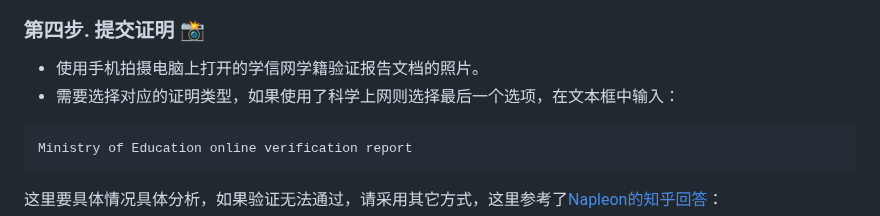
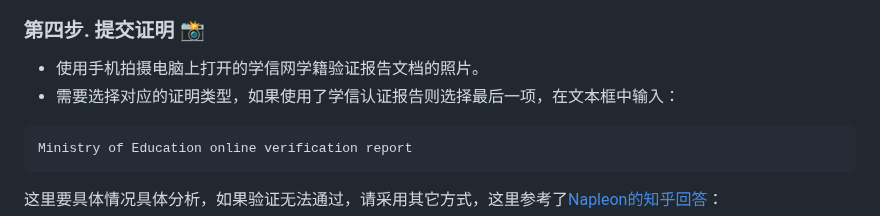
Before and after one commit to Nagi-ovo/CHSI-Converter, a Markdown page: README.md, the part around the change. Rendered like a GitHub page.

Commit message:
updated:认证流程2023.12

````diff
--- a/README.md
+++ b/README.md
@@ -52,7 +52,7 @@
 ### 第四步. 提交证明 📸
 
 - 使用手机拍摄电脑上打开的学信网学籍验证报告文档的照片。
-- 需要选择对应的证明类型，如果使用了科学上网则选择最后一个选项，在文本框中输入：
+- 需要选择对应的证明类型，如果使用了学信认证报告则选择最后一项，在文本框中输入：
 
 ```
 Ministry of Education online verification report
````
